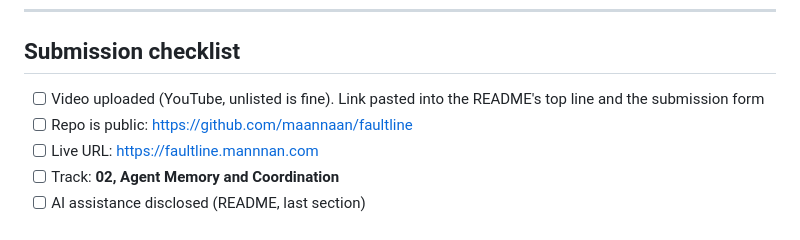
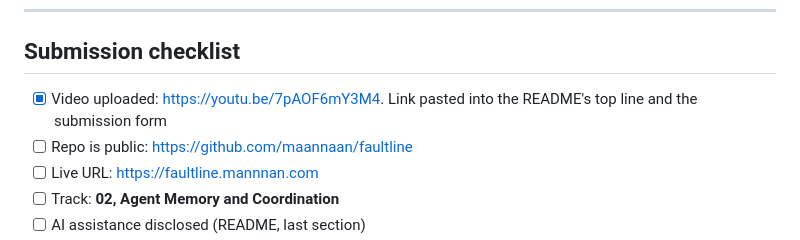
Before and after one commit to maannaan/faultline, a Markdown page: docs/demo-script.md, the part around the change. Drawn GitHub-style.

```diff
--- a/docs/demo-script.md
+++ b/docs/demo-script.md
@@ -90,7 +90,7 @@ Optionally cut for 3 seconds to the GitHub Actions tab showing green `api`, `web
 
 ## Submission checklist
 
-- [ ] Video uploaded (YouTube, unlisted is fine). Link pasted into the README's top line and the submission form
+- [x] Video uploaded: https://youtu.be/7pAOF6mY3M4. Link pasted into the README's top line and the submission form
 - [ ] Repo is public: https://github.com/maannaan/faultline
 - [ ] Live URL: https://faultline.mannnan.com
 - [ ] Track: **02, Agent Memory and Coordination**
```
Also changed, not shown: README.md (+1 -1 lines).
